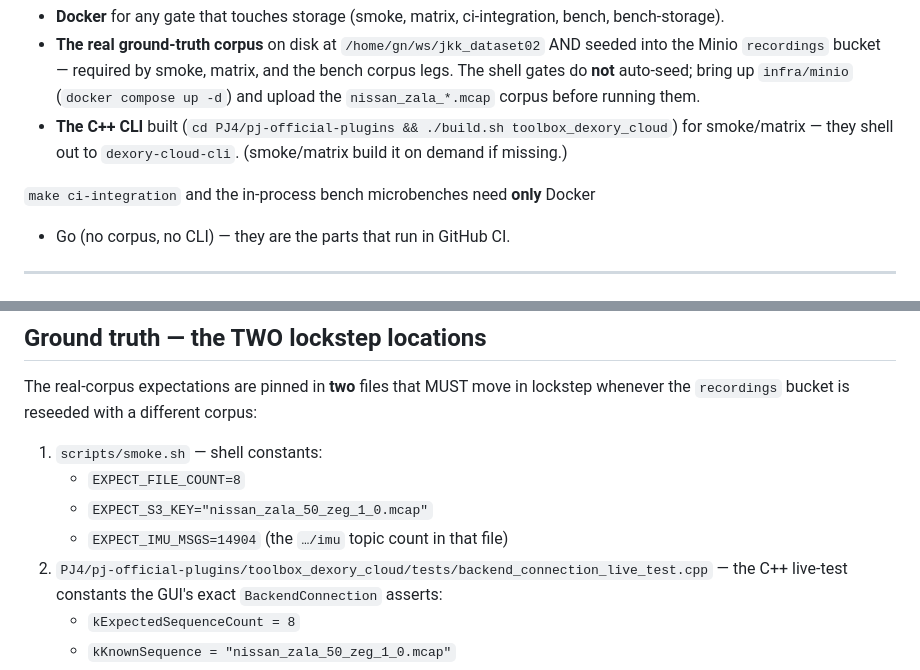
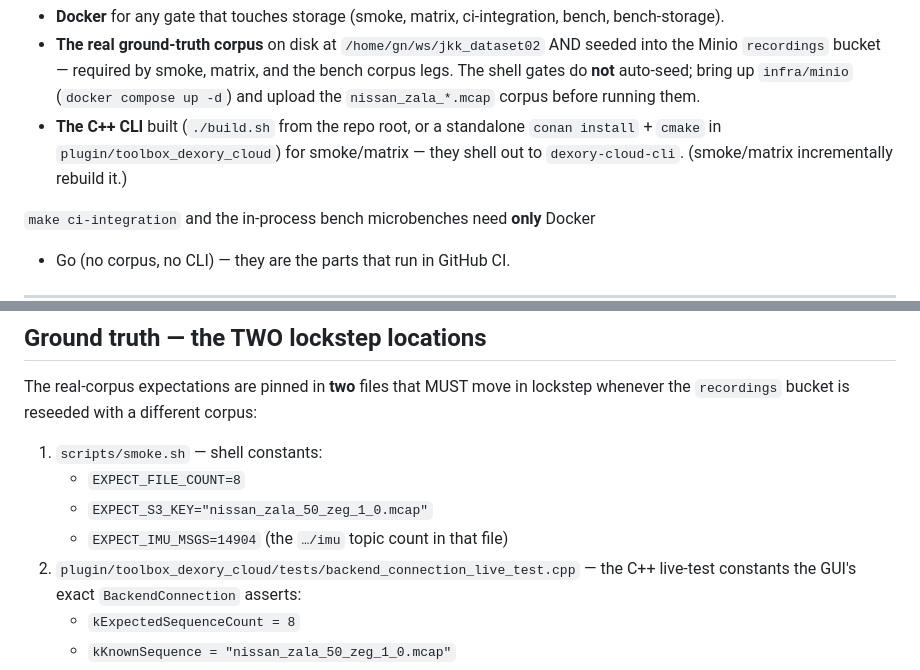
Before and after one commit to PlotJuggler/pj-mcap-server, a Markdown page: scripts/RUNBOOK.md, 2 parts joined by grey strips. Drawn GitHub-style.

```diff
--- a/scripts/RUNBOOK.md
+++ b/scripts/RUNBOOK.md
@@ -66,9 +66,9 @@ never touch it.
   bench corpus legs. The shell gates do **not** auto-seed; bring up
   `infra/minio` (`docker compose up -d`) and upload the `nissan_zala_*.mcap`
   corpus before running them.
-- **The C++ CLI** built (`cd PJ4/pj-official-plugins && ./build.sh toolbox_dexory_cloud`)
-  for smoke/matrix — they shell out to `dexory-cloud-cli`. (smoke/matrix build it
-  on demand if missing.)
+- **The C++ CLI** built (`./build.sh` from the repo root, or a standalone
+  `conan install` + `cmake` in `plugin/toolbox_dexory_cloud`) for smoke/matrix —
+  they shell out to `dexory-cloud-cli`. (smoke/matrix incrementally rebuild it.)
 
 `make ci-integration` and the in-process bench microbenches need **only** Docker
 + Go (no corpus, no CLI) — they are the parts that run in GitHub CI.
@@ -84,7 +84,7 @@ lockstep whenever the `recordings` bucket is reseeded with a different corpus:
    - `EXPECT_FILE_COUNT=8`
    - `EXPECT_S3_KEY="nissan_zala_50_zeg_1_0.mcap"`
    - `EXPECT_IMU_MSGS=14904` (the `…/imu` topic count in that file)
-2. `PJ4/pj-official-plugins/toolbox_dexory_cloud/tests/backend_connection_live_test.cpp`
+2. `plugin/toolbox_dexory_cloud/tests/backend_connection_live_test.cpp`
    — the C++ live-test constants the GUI's exact `BackendConnection` asserts:
    - `kExpectedSequenceCount = 8`
    - `kKnownSequence = "nissan_zala_50_zeg_1_0.mcap"`
```
Also changed, not shown: CLAUDE.md (+45 -18 lines), README.md (+3 -3 lines).
